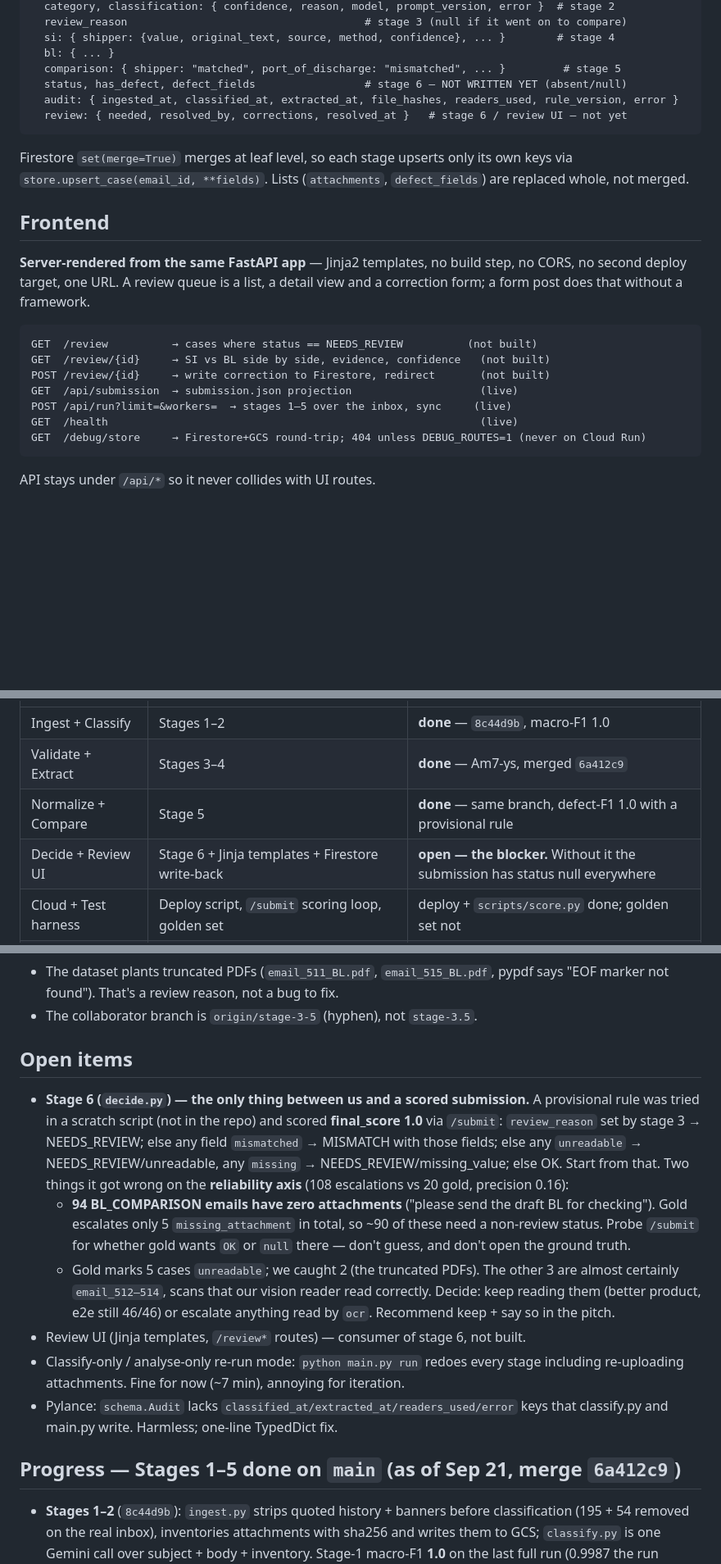
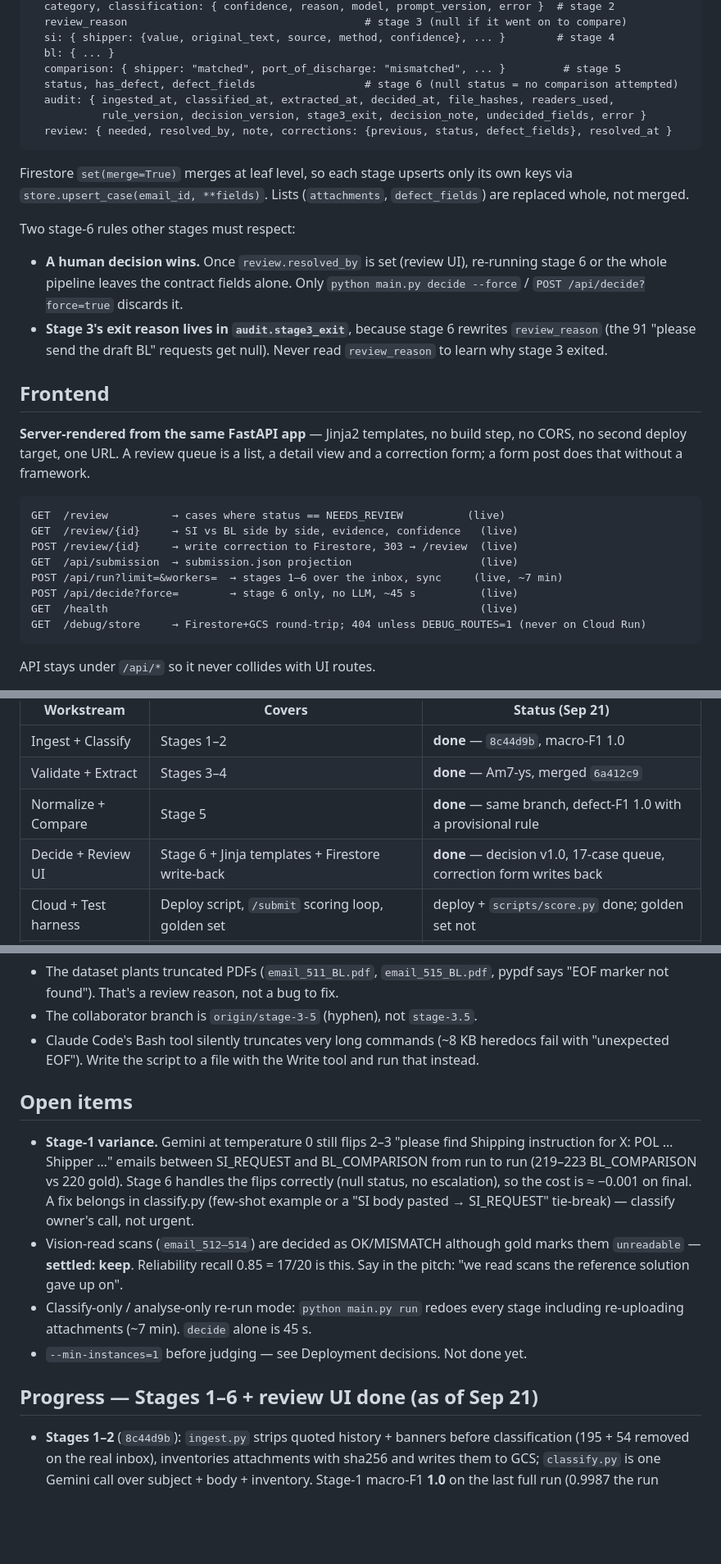
Before and after one commit to aslammpaata/sdoc-hackathon, a Markdown page: CLAUDE.md, 3 parts joined by grey strips. Shown at 82% size. Drawn GitHub-style; blank space fills up the shorter version.

Commit message:
Implement stage 6 decision logic and review UI; update audit and correction fields

````diff
--- a/CLAUDE.md
+++ b/CLAUDE.md
@@ -111,13 +111,22 @@ cases/{email_id}                                    # written by:
   si: { shipper: {value, original_text, source, method, confidence}, ... }        # stage 4
   bl: { ... }
   comparison: { shipper: "matched", port_of_discharge: "mismatched", ... }         # stage 5
-  status, has_defect, defect_fields                 # stage 6 — NOT WRITTEN YET (absent/null)
-  audit: { ingested_at, classified_at, extracted_at, file_hashes, readers_used, rule_version, error }
-  review: { needed, resolved_by, corrections, resolved_at }   # stage 6 / review UI — not yet
+  status, has_defect, defect_fields                 # stage 6 (null status = no comparison attempted)
+  audit: { ingested_at, classified_at, extracted_at, decided_at, file_hashes, readers_used,
+           rule_version, decision_version, stage3_exit, decision_note, undecided_fields, error }
+  review: { needed, resolved_by, note, corrections: {previous, status, defect_fields}, resolved_at }
 ```
 Firestore `set(merge=True)` merges at leaf level, so each stage upserts only its own
 keys via `store.upsert_case(email_id, **fields)`. Lists (`attachments`,
 `defect_fields`) are replaced whole, not merged.
+
+Two stage-6 rules other stages must respect:
+- **A human decision wins.** Once `review.resolved_by` is set (review UI), re-running
+  stage 6 or the whole pipeline leaves the contract fields alone. Only
+  `python main.py decide --force` / `POST /api/decide?force=true` discards it.
+- **Stage 3's exit reason lives in `audit.stage3_exit`**, because stage 6 rewrites
+  `review_reason` (the 91 "please send the draft BL" requests get null). Never read
+  `review_reason` to learn why stage 3 exited.
 
 ## Frontend
 **Server-rendered from the same FastAPI app** — Jinja2 templates, no build step, no
@@ -125,11 +134,12 @@ CORS, no second deploy target, one URL. A review queue is a list, a detail view
 a correction form; a form post does that without a framework.
 
 ```
-GET  /review          → cases where status == NEEDS_REVIEW          (not built)
-GET  /review/{id}     → SI vs BL side by side, evidence, confidence   (not built)
-POST /review/{id}     → write correction to Firestore, redirect       (not built)
+GET  /review          → cases where status == NEEDS_REVIEW          (live)
+GET  /review/{id}     → SI vs BL side by side, evidence, confidence   (live)
+POST /review/{id}     → write correction to Firestore, 303 → /review  (live)
 GET  /api/submission  → submission.json projection                    (live)
-POST /api/run?limit=&workers=  → stages 1–5 over the inbox, sync     (live)
+POST /api/run?limit=&workers=  → stages 1–6 over the inbox, sync     (live, ~7 min)
+POST /api/decide?force=        → stage 6 only, no LLM, ~45 s          (live)
 GET  /health                                                          (live)
 GET  /debug/store     → Firestore+GCS round-trip; 404 unless DEBUG_ROUTES=1 (never on Cloud Run)
 ```
@@ -268,7 +278,7 @@ there is no OCR engine to install. Stage 3–5 deps: `pypdf`, `python-docx`, `op
 | Ingest + Classify | Stages 1–2 | **done** — `8c44d9b`, macro-F1 1.0 |
 | Validate + Extract | Stages 3–4 | **done** — Am7-ys, merged `6a412c9` |
 | Normalize + Compare | Stage 5 | **done** — same branch, defect-F1 1.0 with a provisional rule |
-| Decide + Review UI | Stage 6 + Jinja templates + Firestore write-back | **open — the blocker.** Without it the submission has status null everywhere |
+| Decide + Review UI | Stage 6 + Jinja templates + Firestore write-back | **done** — decision v1.0, 17-case queue, correction form writes back |
 | Cloud + Test harness | Deploy script, `/submit` scoring loop, golden set | deploy + `scripts/score.py` done; golden set not |
 | Packaging | Deck, video, README — needs a name assigned now, not Monday night | open; README has SETUP.md link only |
 
@@ -298,30 +308,25 @@ detection belong to a separate authenticity module. Likely judge question.
 - The dataset plants truncated PDFs (`email_511_BL.pdf`, `email_515_BL.pdf`,
   pypdf says "EOF marker not found"). That's a review reason, not a bug to fix.
 - The collaborator branch is `origin/stage-3-5` (hyphen), not `stage-3.5`.
+- Claude Code's Bash tool silently truncates very long commands (~8 KB heredocs
+  fail with "unexpected EOF"). Write the script to a file with the Write tool and
+  run that instead.
 
 ## Open items
-- **Stage 6 (`decide.py`) — the only thing between us and a scored submission.**
-  A provisional rule was tried in a scratch script (not in the repo) and scored
-  **final_score 1.0** via `/submit`: `review_reason` set by stage 3 → NEEDS_REVIEW;
-  else any field `mismatched` → MISMATCH with those fields; else any `unreadable` →
-  NEEDS_REVIEW/unreadable, any `missing` → NEEDS_REVIEW/missing_value; else OK.
-  Start from that. Two things it got wrong on the **reliability axis** (108
-  escalations vs 20 gold, precision 0.16):
-  - **94 BL_COMPARISON emails have zero attachments** ("please send the draft BL
-    for checking"). Gold escalates only 5 `missing_attachment` in total, so ~90 of
-    these need a non-review status. Probe `/submit` for whether gold wants `OK` or
-    `null` there — don't guess, and don't open the ground truth.
-  - Gold marks 5 cases `unreadable`; we caught 2 (the truncated PDFs). The other 3
-    are almost certainly `email_512–514`, scans that our vision reader read
-    correctly. Decide: keep reading them (better product, e2e still 46/46) or
-    escalate anything read by `ocr`. Recommend keep + say so in the pitch.
-- Review UI (Jinja templates, `/review*` routes) — consumer of stage 6, not built.
+- **Stage-1 variance.** Gemini at temperature 0 still flips 2–3 "please find
+  Shipping instruction for X: POL … Shipper …" emails between SI_REQUEST and
+  BL_COMPARISON from run to run (219–223 BL_COMPARISON vs 220 gold). Stage 6 handles
+  the flips correctly (null status, no escalation), so the cost is ≈ −0.001 on
+  final. A fix belongs in classify.py (few-shot example or a "SI body pasted →
+  SI_REQUEST" tie-break) — classify owner's call, not urgent.
+- Vision-read scans (`email_512–514`) are decided as OK/MISMATCH although gold marks
+  them `unreadable` — **settled: keep**. Reliability recall 0.85 = 17/20 is this.
+  Say in the pitch: "we read scans the reference solution gave up on".
 - Classify-only / analyse-only re-run mode: `python main.py run` redoes every stage
-  including re-uploading attachments. Fine for now (~7 min), annoying for iteration.
-- Pylance: `schema.Audit` lacks `classified_at/extracted_at/readers_used/error`
-  keys that classify.py and main.py write. Harmless; one-line TypedDict fix.
+  including re-uploading attachments (~7 min). `decide` alone is 45 s.
+- `--min-instances=1` before judging — see Deployment decisions. Not done yet.
 
-## Progress — Stages 1–5 done on `main` (as of Sep 21, merge `6a412c9`)
+## Progress — Stages 1–6 + review UI done (as of Sep 21)
 - **Stages 1–2** (`8c44d9b`): `ingest.py` strips quoted history + banners before
   classification (195 + 54 removed on the real inbox), inventories attachments with
   sha256 and writes them to GCS; `classify.py` is one Gemini call over subject +
````
Also changed, not shown: other parts of CLAUDE.md (+19 -6 lines).
